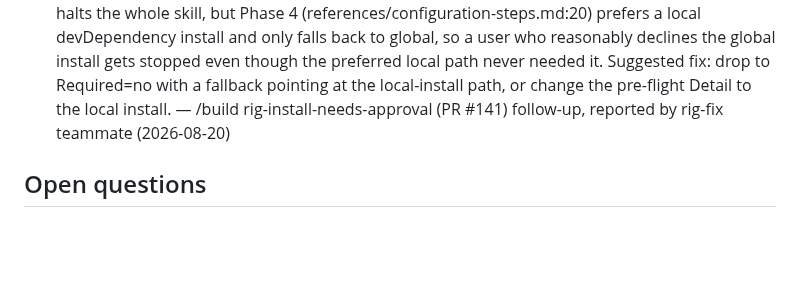
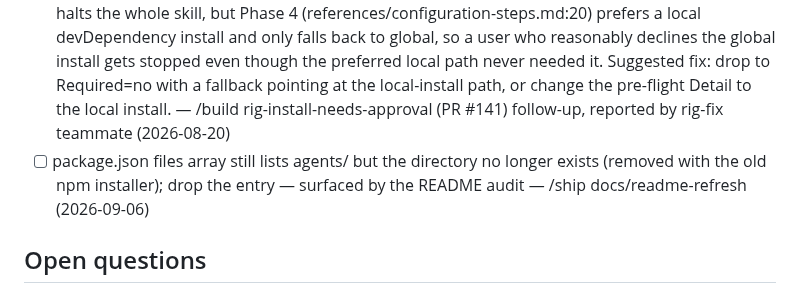
Before and after one commit to slamb2k/mad-skills, a Markdown page: LOGBOOK.md, the part around the change. Rendered like a GitHub page; blank space fills up the shorter version.

Commit message:
docs(logbook): capture follow-up from /ship
Claude-Session: https://claude.ai/code/session_0131b38V3egNNF2cyX3MaY7K

```diff
--- a/LOGBOOK.md
+++ b/LOGBOOK.md
@@ -20,6 +20,7 @@
 - [ ] ship AzDO: `az repos pr create` 403s with `TF400813` while `git push` succeeds and no `AZURE_DEVOPS_EXT_PAT` is set — a CLI auth path issue distinct from the known stale-PAT shadowing; REST + git credential fill is the working fallback — reported from unfurl, corroborating #144 (2026-07-23)
 - [ ] ship AzDO: `ci-watch.sh` polls the wrong ref — AzDO runs PR validation against `refs/pull/<id>/merge`, not the source branch, so a `branchName=refs/heads/<branch>` build query always returns zero and reports a false no-checks (root-cause detail for the known all_passed-while-inProgress bug) — reported from unfurl, corroborating #144 (2026-07-23)
 - [ ] rig pre-flight lefthook row still Required=yes after the install→ask fix (PR #141) — declining now halts the whole skill, but Phase 4 (references/configuration-steps.md:20) prefers a local devDependency install and only falls back to global, so a user who reasonably declines the global install gets stopped even though the preferred local path never needed it. Suggested fix: drop to Required=no with a fallback pointing at the local-install path, or change the pre-flight Detail to the local install. — /build rig-install-needs-approval (PR #141) follow-up, reported by rig-fix teammate (2026-08-20)
+- [ ] package.json files array still lists agents/ but the directory no longer exists (removed with the old npm installer); drop the entry — surfaced by the README audit — /ship docs/readme-refresh (2026-09-06)
 
 ## Open questions
 - [ ] primary-checkout-should-be-worktree lifecycle signal is a low-confidence symptom-based backstop for find-or-create's guard, not a general recommendation — revisit whether it should remain a permanent engine feature once there's real post-release data: if it keeps firing on genuine /build runs the SKILL.md guard isn't holding, if it never fires it's dead weight worth removing — design discussion following build-find-or-create-enforcement (PR #126) (2026-07-24)
```
